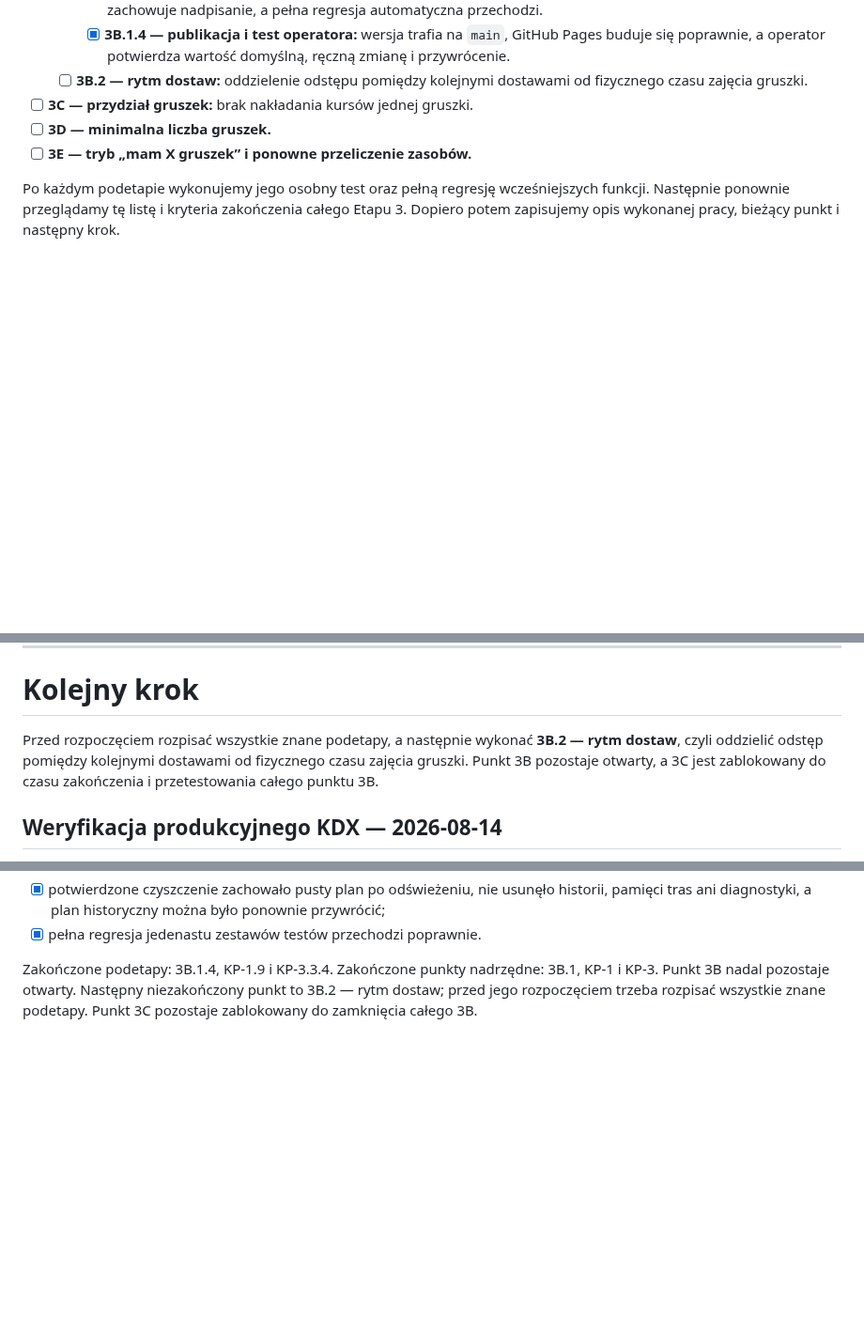
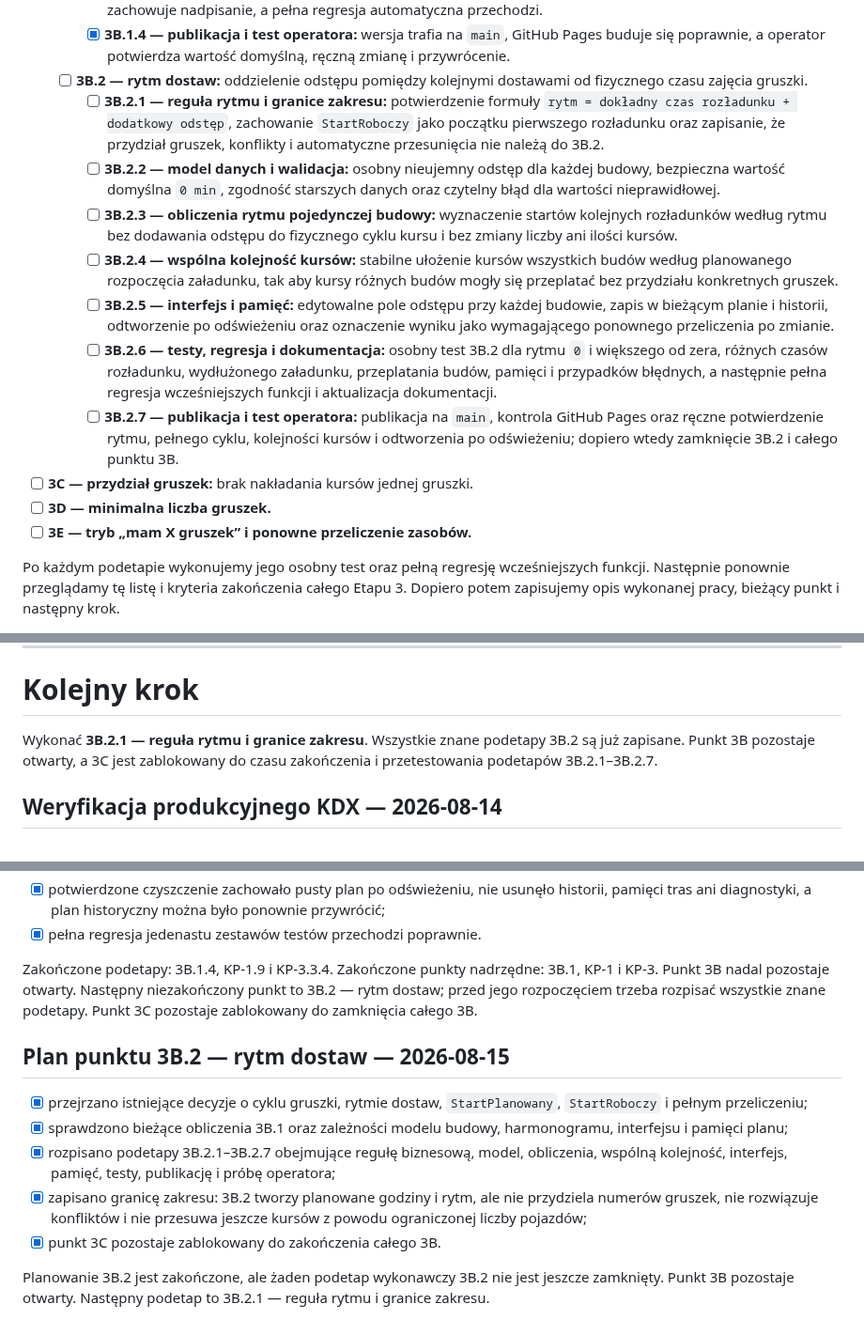
Before and after one commit to aprofirm/Harmonogram_Betonowan_v4, a Markdown page: ETAPY_ROZWOJU.md, 3 parts joined by grey strips. Shown at 94% size. GitHub-like rendering; blank space fills up the shorter version.

```diff
--- a/ETAPY_ROZWOJU.md
+++ b/ETAPY_ROZWOJU.md
@@ -334,6 +334,31 @@ Zbudować niezależną logikę kursów i dostępności gruszek.
       domyślną, ręczną zmianę i przywrócenie.
   - [ ] **3B.2 — rytm dostaw:** oddzielenie odstępu pomiędzy kolejnymi
     dostawami od fizycznego czasu zajęcia gruszki.
+    - [ ] **3B.2.1 — reguła rytmu i granice zakresu:** potwierdzenie formuły
+      `rytm = dokładny czas rozładunku + dodatkowy odstęp`, zachowanie
+      `StartRoboczy` jako początku pierwszego rozładunku oraz zapisanie, że
+      przydział gruszek, konflikty i automatyczne przesunięcia nie należą do
+      3B.2.
+    - [ ] **3B.2.2 — model danych i walidacja:** osobny nieujemny odstęp dla
+      każdej budowy, bezpieczna wartość domyślna `0 min`, zgodność starszych
+      danych oraz czytelny błąd dla wartości nieprawidłowej.
+    - [ ] **3B.2.3 — obliczenia rytmu pojedynczej budowy:** wyznaczenie startów
+      kolejnych rozładunków według rytmu bez dodawania odstępu do fizycznego
+      cyklu kursu i bez zmiany liczby ani ilości kursów.
+    - [ ] **3B.2.4 — wspólna kolejność kursów:** stabilne ułożenie kursów
+      wszystkich budów według planowanego rozpoczęcia załadunku, tak aby kursy
+      różnych budów mogły się przeplatać bez przydziału konkretnych gruszek.
+    - [ ] **3B.2.5 — interfejs i pamięć:** edytowalne pole odstępu przy każdej
+      budowie, zapis w bieżącym planie i historii, odtworzenie po odświeżeniu
+      oraz oznaczenie wyniku jako wymagającego ponownego przeliczenia po zmianie.
+    - [ ] **3B.2.6 — testy, regresja i dokumentacja:** osobny test 3B.2 dla
+      rytmu `0` i większego od zera, różnych czasów rozładunku, wydłużonego
+      załadunku, przeplatania budów, pamięci i przypadków błędnych, a następnie
+      pełna regresja wcześniejszych funkcji i aktualizacja dokumentacji.
+    - [ ] **3B.2.7 — publikacja i test operatora:** publikacja na `main`, kontrola
+      GitHub Pages oraz ręczne potwierdzenie rytmu, pełnego cyklu, kolejności
+      kursów i odtworzenia po odświeżeniu; dopiero wtedy zamknięcie 3B.2 i
+      całego punktu 3B.
 - [ ] **3C — przydział gruszek:** brak nakładania kursów jednej gruszki.
 - [ ] **3D — minimalna liczba gruszek.**
 - [ ] **3E — tryb „mam X gruszek” i ponowne przeliczenie zasobów.**
@@ -658,10 +683,9 @@ Jeżeli rozmowa nie wniosła nowego ustalenia, nie tworzymy pustego wpisu. Pomys
 
 # Kolejny krok
 
-Przed rozpoczęciem rozpisać wszystkie znane podetapy, a następnie wykonać
-**3B.2 — rytm dostaw**, czyli oddzielić odstęp pomiędzy kolejnymi dostawami od
-fizycznego czasu zajęcia gruszki. Punkt 3B pozostaje otwarty, a 3C jest
-zablokowany do czasu zakończenia i przetestowania całego punktu 3B.
+Wykonać **3B.2.1 — reguła rytmu i granice zakresu**. Wszystkie znane podetapy
+3B.2 są już zapisane. Punkt 3B pozostaje otwarty, a 3C jest zablokowany do czasu
+zakończenia i przetestowania podetapów 3B.2.1–3B.2.7.
 
 
 ## Weryfikacja produkcyjnego KDX — 2026-08-14
@@ -1063,3 +1087,21 @@ Zakończone podetapy: 3B.1.4, KP-1.9 i KP-3.3.4. Zakończone punkty nadrzędne:
 3B.1, KP-1 i KP-3. Punkt 3B nadal pozostaje otwarty. Następny niezakończony
 punkt to 3B.2 — rytm dostaw; przed jego rozpoczęciem trzeba rozpisać wszystkie
 znane podetapy. Punkt 3C pozostaje zablokowany do zamknięcia całego 3B.
+
+## Plan punktu 3B.2 — rytm dostaw — 2026-08-15
+
+- [x] przejrzano istniejące decyzje o cyklu gruszki, rytmie dostaw,
+  `StartPlanowany`, `StartRoboczy` i pełnym przeliczeniu;
+- [x] sprawdzono bieżące obliczenia 3B.1 oraz zależności modelu budowy,
+  harmonogramu, interfejsu i pamięci planu;
+- [x] rozpisano podetapy 3B.2.1–3B.2.7 obejmujące regułę biznesową, model,
+  obliczenia, wspólną kolejność, interfejs, pamięć, testy, publikację i próbę
+  operatora;
+- [x] zapisano granicę zakresu: 3B.2 tworzy planowane godziny i rytm, ale nie
+  przydziela numerów gruszek, nie rozwiązuje konfliktów i nie przesuwa jeszcze
+  kursów z powodu ograniczonej liczby pojazdów;
+- [x] punkt 3C pozostaje zablokowany do zakończenia całego 3B.
+
+Planowanie 3B.2 jest zakończone, ale żaden podetap wykonawczy 3B.2 nie jest
+jeszcze zamknięty. Punkt 3B pozostaje otwarty. Następny podetap to 3B.2.1 —
+reguła rytmu i granice zakresu.
```
Also changed, not shown: other parts of ETAPY_ROZWOJU.md (+1 -1 lines), README.md (+1 -1 lines), testy/TESTY_ETAP_3.md (+5 -2 lines).
